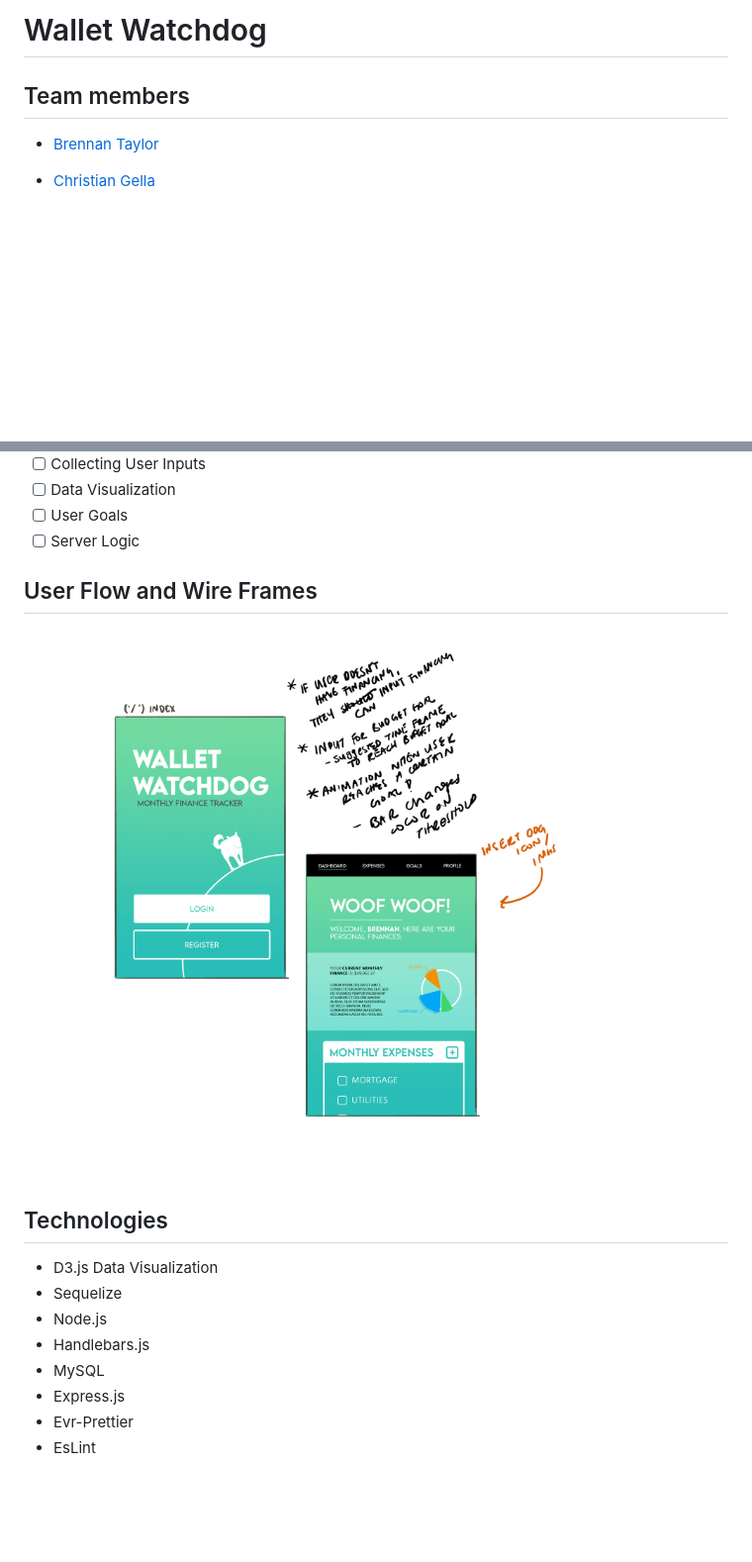
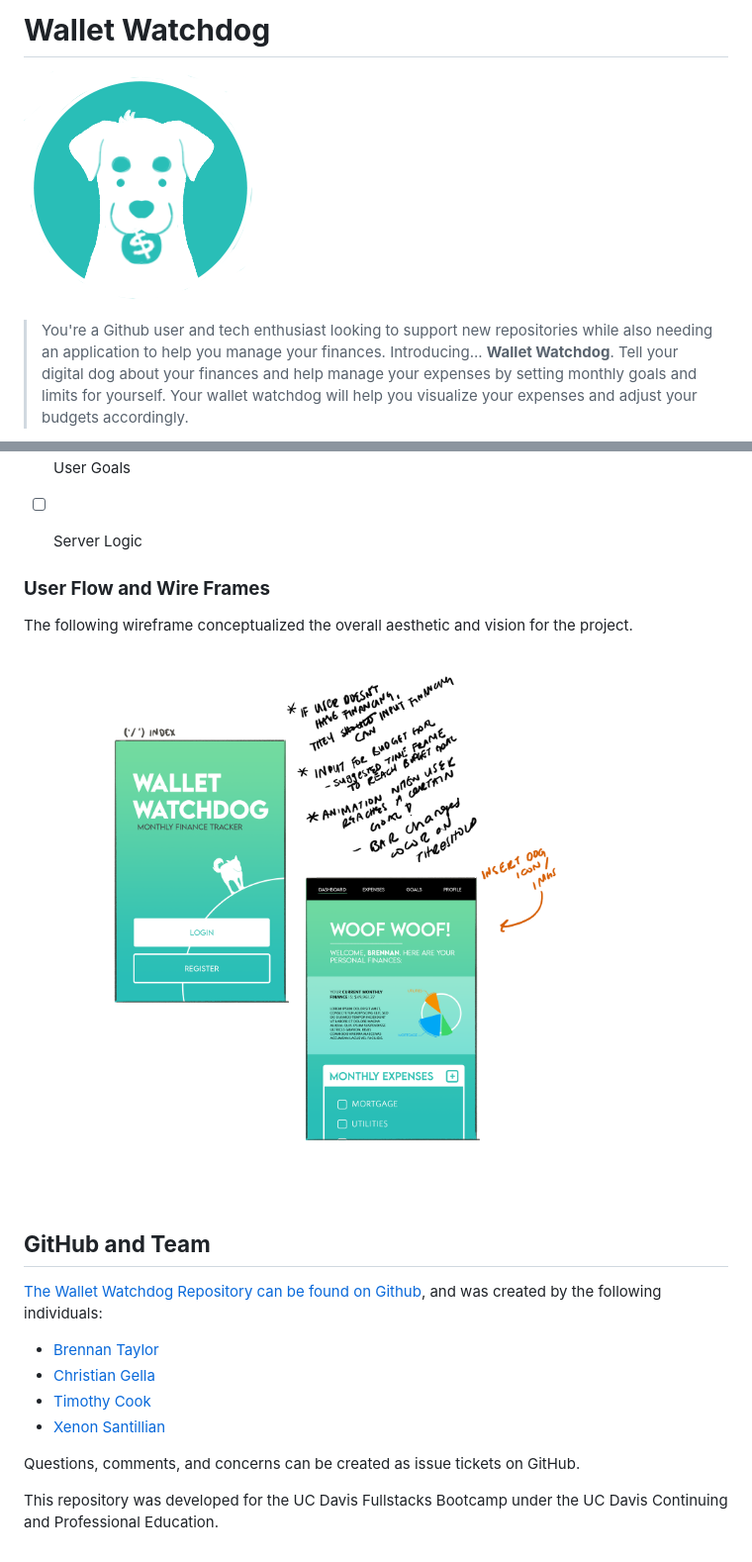
Before and after one commit to brennantaylor98/ProjectOne, a Markdown page: README.md, 2 parts joined by grey strips. Shown at 99% size. Drawn GitHub-style; blank space fills up the shorter version.

```diff
--- a/README.md
+++ b/README.md
@@ -1,7 +1,6 @@
-# Wallet Watchdog
+# **Wallet Watchdog**
 
-## Team members
-- [Brennan Taylor](https://github.com/brennantaylor98)
+![A preview of the deployed application, Wallet Watchdog](./public/assets/images/wwd_relicon_02.png)
 
-- [Christian Gella](https://github.com/christiangella)
+> You're a Github user and tech enthusiast looking to support new repositories while also needing an application to help you manage your finances. Introducing... **Wallet Watchdog**. Tell your digital dog about your finances and help manage your expenses by setting monthly goals and limits for yourself. Your wallet watchdog will help you visualize your expenses and adjust your budgets accordingly.
 
@@ -32,15 +111,23 @@ GIVEN a user wants to track and manage their monthly expenses THEN the user can
 - [ ] User Goals
 - [ ] Server Logic
 
-## User Flow and Wire Frames
-![Wireframe](./wireframe002.png)
 
-## Technologies
-- D3.js Data Visualization
-- Sequelize
-- Node.js
-- Handlebars.js
-- MySQL
-- Express.js
-- Evr-Prettier
-- EsLint
+### **User Flow and Wire Frames**
+
+The following wireframe conceptualized the overall aesthetic and vision for the project.
+
+![Wireframe](./public/assets/images/wireframe002.png)
+
+
+## **GitHub and Team**
+
+[The Wallet Watchdog Repository can be found on Github](https://github.com/brennantaylor98/Wallet-Watchdog), and was created by the following individuals:
+
+- [Brennan Taylor](https://github.com/brennantaylor98)
+- [Christian Gella](https://github.com/christiangella)
+- [Timothy Cook](https://github.com/Tcook160)
+- [Xenon Santillian](https://github.com/Xenon789)
+
+Questions, comments, and concerns can be created as issue tickets on GitHub.
+
+This repository was developed for the UC Davis Fullstacks Bootcamp under the UC Davis Continuing and Professional Education.
```
Also changed, not shown: other parts of README.md (+94 -14 lines), public/assets/images/wireframe002.png (renamed from wireframe002.png), public/assets/images/wwd_dashboard.png (added), public/assets/images/wwd_overview.png (added), 3 other files.
